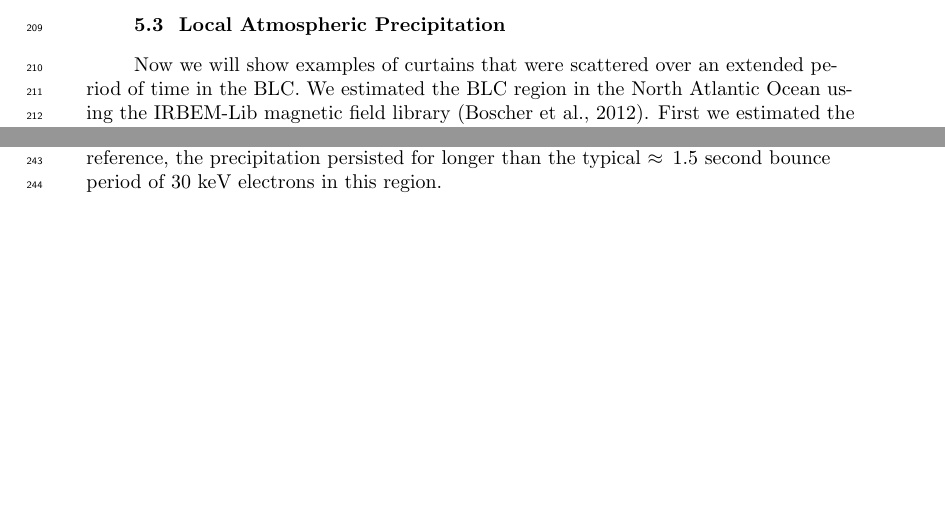
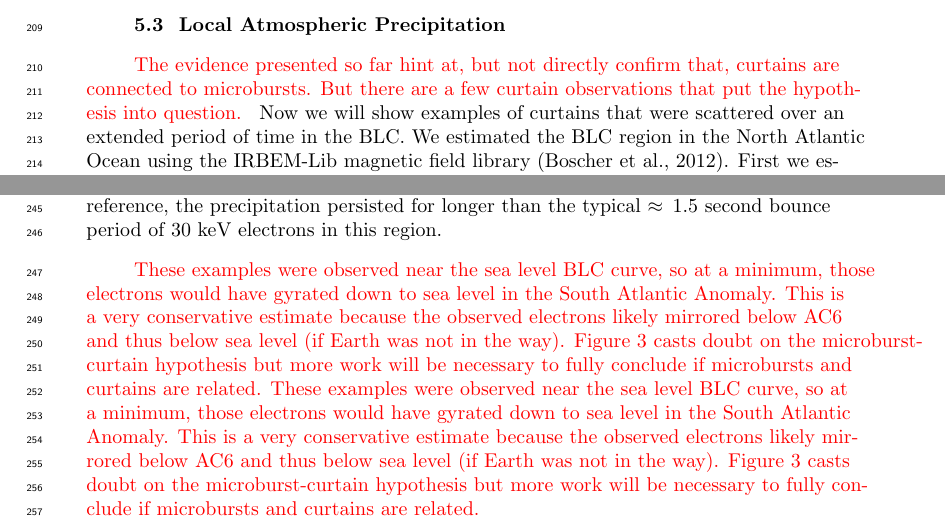
Before and after one commit to mshumko/ac6_curtains, a LaTeX document (paper/shumko_ac6_curtain_stats.tex): two parts of page 8 of 14, joined at a grey line, cut so that both start at the same text, the shorter picture padded with empty space. Compiled offline with pdfLaTeX.

Commit message:
Small updated and added Paul's feedback.

```diff
--- a/paper/shumko_ac6_curtain_stats.tex
+++ b/paper/shumko_ac6_curtain_stats.tex
@@ -191,11 +191,14 @@ Now we quantify the geomagnetic conditions favorable for curtains. Figure \ref{a
 \end{figure}
 
 \subsection{Local Atmospheric Precipitation}
+\textcolor{red}{The evidence presented so far hint at, but not directly confirm that, curtains are connected to microbursts. But there are a few curtain observations that put the hypothesis into question. }
 Now we will show examples of curtains that were scattered over an extended period of time in the BLC. We estimated the BLC region in the North Atlantic Ocean using the IRBEM-Lib magnetic field library \cite{irbem}. First we estimated the local magnetic field strength on a latitude-longitude grid spanning the North Atlantic, at 700 kilometer altitude that is typical for AC6. For each latitude-longitude point we traced that magnetic field line to the SAA and found the position along that field line with an equivalent field strength as in the North Atlantic. A particle that mirrors at the grid location will mirror and gyrate to the southern hemisphere before mirroring at an altitude with the equivalent field strength or be lost in the atmosphere. Since we are considering particles mirroring at the grid points in North Atlantic, this estimate is the upper bound altitude that the particle can mirror. Particles mirroring above the grid will not be observed, and the particles that are observed will mirror at or below the estimated altitude in the SAA. If the corresponding field strength position is at 100 kilometers or lower in the SAA we considered that grid point in the North Atlantic in the BLC region. For the more rigorous BLC criteria, we saved the grid locations where the equivalent field strength altitude in the SAA is below sea level.
 
 Figure \ref{fig3}a shows a map of the BLC region in the North Atlantic. The solid blue line is the north bound of the region where a particle observed at 700 kilometers at that location will mirror at 100 kilometers in the SAA. Immediately south of the solid blue line the SAA mirror altitude rapidly decreases towards, and below, sea level. The dashed blue line is the set of latitude-longitude points where the SAA mirror point altitude is at sea level. Furthermore we superposed two dotted black lines on Fig. \ref{fig3}a that represent the boundary of the outer radiation belt defined between L shells of 4 and 8. The BLC region here closely matches the region shown in \citeA[Figure 1]{Comess2013} and \citeA[Figure 3]{Dietrich2010}. We used the Olson-Pfitzer magnetic field model \cite{Olson1982} to estimate the BLC boundary. The same analysis using the Tsyganenko 1989 model \cite{Tsyganenko1989} yielded similar boundaries.
 
 We found four good curtains that were observed inside the BLC regions and included the shifted time series plots in Fig. \ref{fig3}b-e, with the AC6 in-track lag, L and MLT of the observations annotated. The AC6 locations where these curtains were observed are shown in \ref{fig3}a with red stars and the corresponding panel labels. The curtains shown in Fig. \ref{fig3}c and e were observed near the sea level SAA mirror altitude curve thus they were not drifting and were precipitating as much as 6 seconds as shown in Fig. \ref{fig3}e. For reference, the precipitation persisted for longer than the typical $\approx 1.5$ second bounce period of 30 keV electrons in this region.
+
+\textcolor{red}{These examples were observed near the sea level BLC curve, so at a minimum, those electrons would have gyrated down to sea level in the South Atlantic Anomaly. This is a very conservative estimate because the observed electrons likely mirrored below AC6 and thus below sea level (if Earth was not in the way). Figure 3 casts doubt on the microburst-curtain hypothesis but more work will be necessary to fully conclude if microbursts and curtains are related. These examples were observed near the sea level BLC curve, so at a minimum, those electrons would have gyrated down to sea level in the South Atlantic Anomaly. This is a very conservative estimate because the observed electrons likely mirrored below AC6 and thus below sea level (if Earth was not in the way). Figure 3 casts doubt on the microburst-curtain hypothesis but more work will be necessary to fully conclude if microbursts and curtains are related. }
 
 \begin{figure}
 \includegraphics[width=\textwidth]{fig3.pdf}
```
Also changed, not shown: paper/shumko_ac6_curtain_stats.pdf, paper/shumko_ac6_curtain_stats.tex (2 more changed lines), 2 other files.
